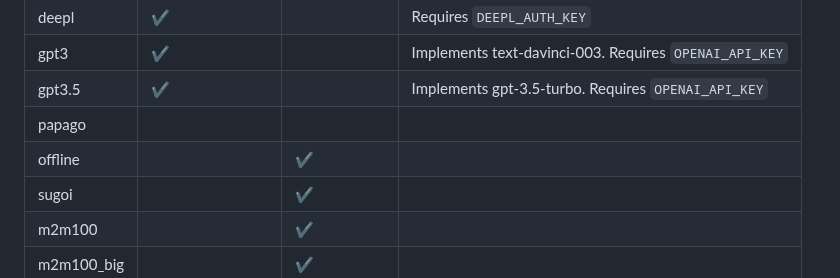
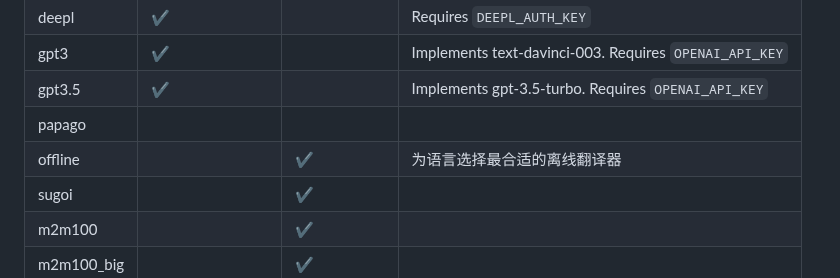
Before and after one commit to zyddnys/manga-image-translator, a Markdown page: README_CN.md, the part around the change. Rendered like a GitHub page.

```diff
--- a/README_CN.md
+++ b/README_CN.md
@@ -64,7 +64,7 @@ $ pip install git+https://github.com/lucasb-eyer/pydensecrf.git
 | gpt3           | ✔️      |         | Implements text-davinci-003. Requires `OPENAI_API_KEY`|
 | gpt3.5         | ✔️      |         | Implements gpt-3.5-turbo. Requires `OPENAI_API_KEY`   |
 | papago         |         |         |                                                       |
-| offline        |         | ✔️      |                                                       |
+| offline        |         | ✔️      |  为语言选择最合适的离线翻译器                                                     |
 | sugoi          |         | ✔️      |                                                       |
 | m2m100         |         | ✔️      |                                                       |
 | m2m100_big     |         | ✔️      |                                                       |
```
